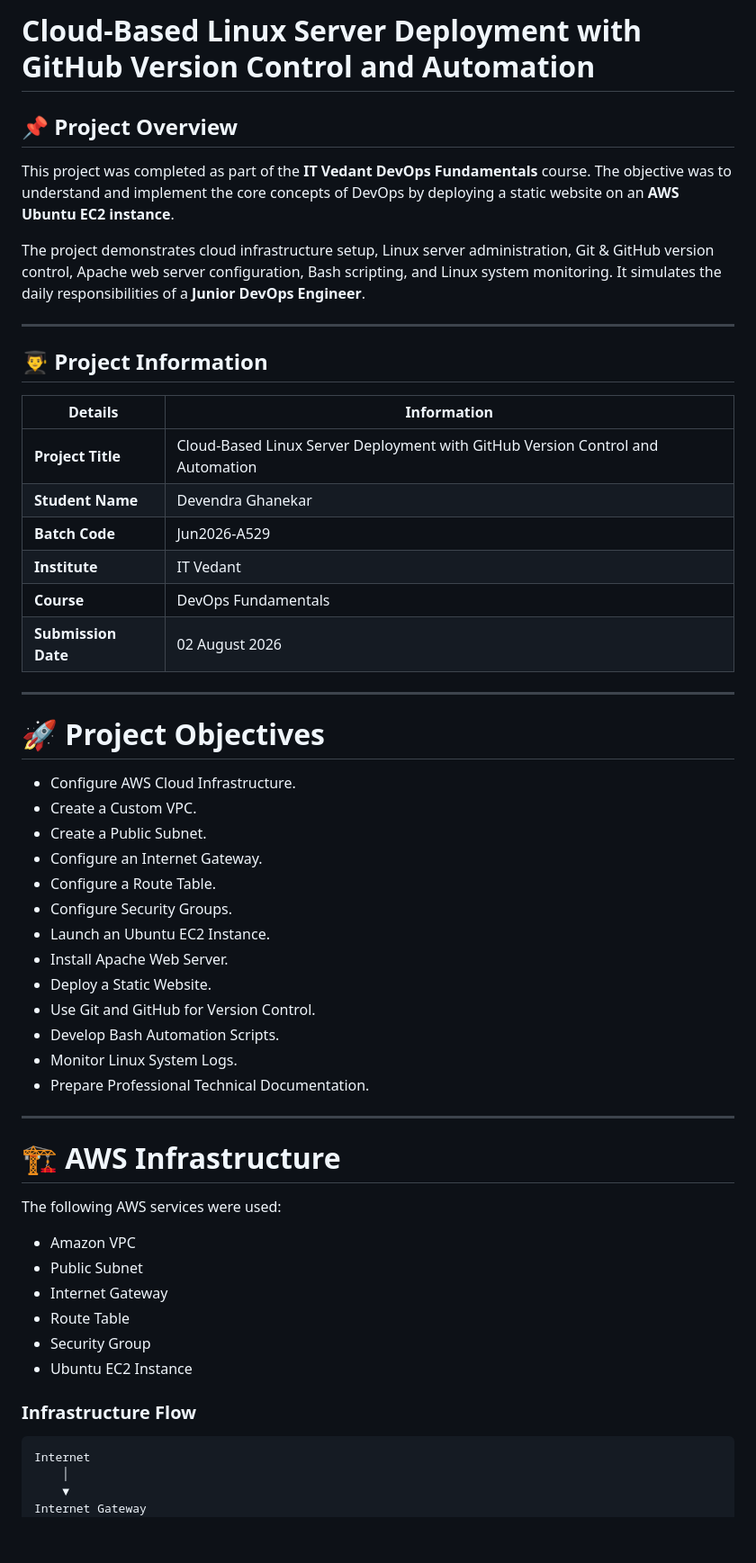
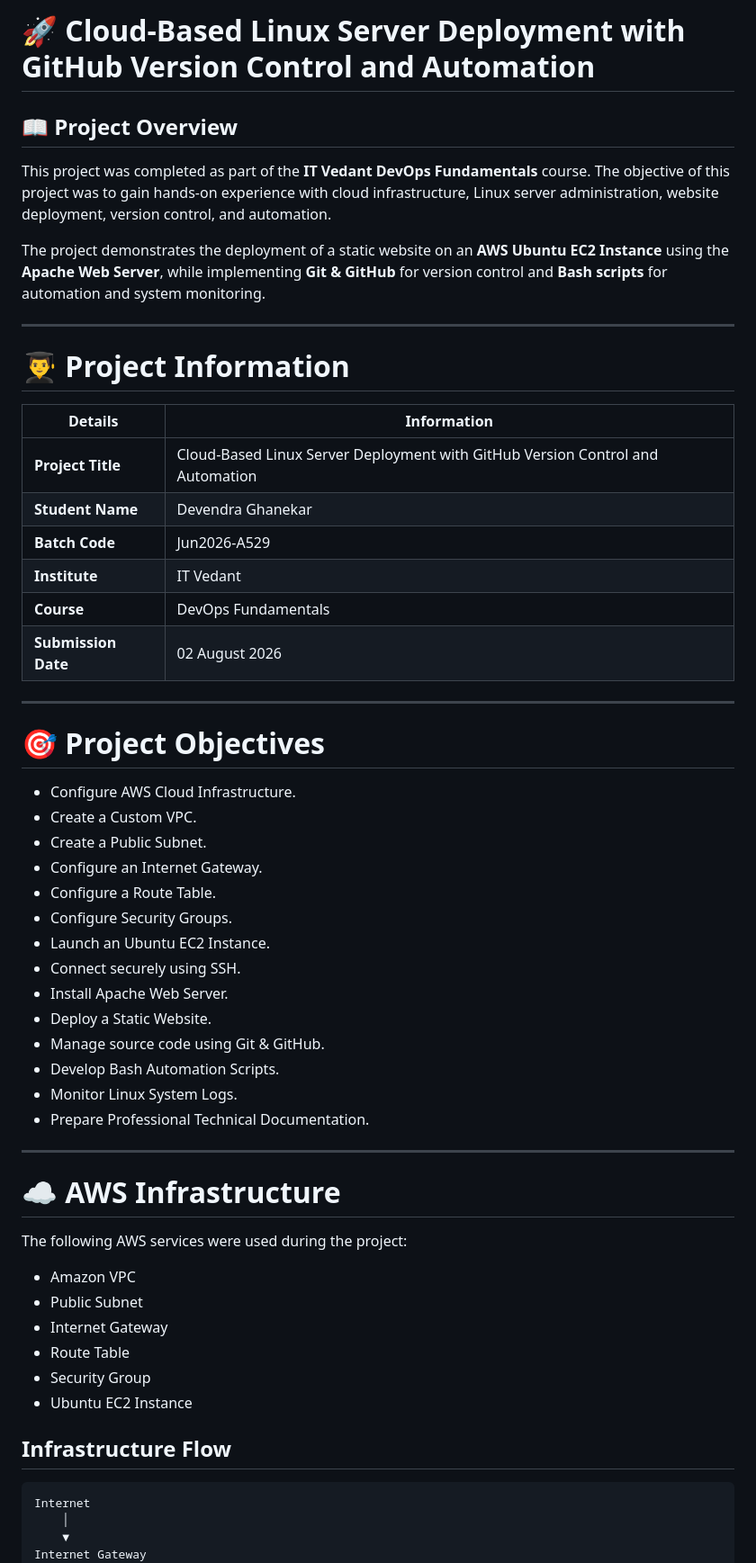
Before and after one commit to devaghanekar23/DevOps-Fundamentals-Project, a Markdown page: README.md, the part around one of its changes. Shown at 90% size. GitHub-like rendering; blank space fills up the shorter version.

````diff
--- a/README.md
+++ b/README.md
@@ -1,56 +1,57 @@
-# Cloud-Based Linux Server Deployment with GitHub Version Control and Automation
+# 🚀 Cloud-Based Linux Server Deployment with GitHub Version Control and Automation
 
-## 📌 Project Overview
+## 📖 Project Overview
 
-This project was completed as part of the **IT Vedant DevOps Fundamentals** course. The objective was to understand and implement the core concepts of DevOps by deploying a static website on an **AWS Ubuntu EC2 instance**.
+This project was completed as part of the **IT Vedant DevOps Fundamentals** course. The objective of this project was to gain hands-on experience with cloud infrastructure, Linux server administration, website deployment, version control, and automation.
 
-The project demonstrates cloud infrastructure setup, Linux server administration, Git & GitHub version control, Apache web server configuration, Bash scripting, and Linux system monitoring. It simulates the daily responsibilities of a **Junior DevOps Engineer**.
+The project demonstrates the deployment of a static website on an **AWS Ubuntu EC2 Instance** using the **Apache Web Server**, while implementing **Git & GitHub** for version control and **Bash scripts** for automation and system monitoring.
 
 ---
 
-## 👨‍🎓 Project Information
+# 👨‍🎓 Project Information
 
-| Details             | Information                                                                    |
-| ------------------- | ------------------------------------------------------------------------------ |
-| **Project Title**   | Cloud-Based Linux Server Deployment with GitHub Version Control and Automation |
-| **Student Name**    | Devendra Ghanekar                                                              |
-| **Batch Code**      | Jun2026-A529                                                                   |
-| **Institute**       | IT Vedant                                                                      |
-| **Course**          | DevOps Fundamentals                                                            |
-| **Submission Date** | 02 August 2026                                                                 |
+| Details | Information |
+|---------|-------------|
+| **Project Title** | Cloud-Based Linux Server Deployment with GitHub Version Control and Automation |
+| **Student Name** | Devendra Ghanekar |
+| **Batch Code** | Jun2026-A529 |
+| **Institute** | IT Vedant |
+| **Course** | DevOps Fundamentals |
+| **Submission Date** | 02 August 2026 |
 
 ---
 
-# 🚀 Project Objectives
+# 🎯 Project Objectives
 
-* Configure AWS Cloud Infrastructure.
-* Create a Custom VPC.
-* Create a Public Subnet.
-* Configure an Internet Gateway.
-* Configure a Route Table.
-* Configure Security Groups.
-* Launch an Ubuntu EC2 Instance.
-* Install Apache Web Server.
-* Deploy a Static Website.
-* Use Git and GitHub for Version Control.
-* Develop Bash Automation Scripts.
-* Monitor Linux System Logs.
-* Prepare Professional Technical Documentation.
+- Configure AWS Cloud Infrastructure.
+- Create a Custom VPC.
+- Create a Public Subnet.
+- Configure an Internet Gateway.
+- Configure a Route Table.
+- Configure Security Groups.
+- Launch an Ubuntu EC2 Instance.
+- Connect securely using SSH.
+- Install Apache Web Server.
+- Deploy a Static Website.
+- Manage source code using Git & GitHub.
+- Develop Bash Automation Scripts.
+- Monitor Linux System Logs.
+- Prepare Professional Technical Documentation.
 
 ---
 
-# 🏗️ AWS Infrastructure
+# ☁️ AWS Infrastructure
 
-The following AWS services were used:
+The following AWS services were used during the project:
 
-* Amazon VPC
-* Public Subnet
-* Internet Gateway
-* Route Table
-* Security Group
-* Ubuntu EC2 Instance
+- Amazon VPC
+- Public Subnet
+- Internet Gateway
+- Route Table
+- Security Group
+- Ubuntu EC2 Instance
 
-### Infrastructure Flow
+## Infrastructure Flow
 
 ```text
 Internet
````
Also changed, not shown: other parts of README.md (+69 -66 lines).
